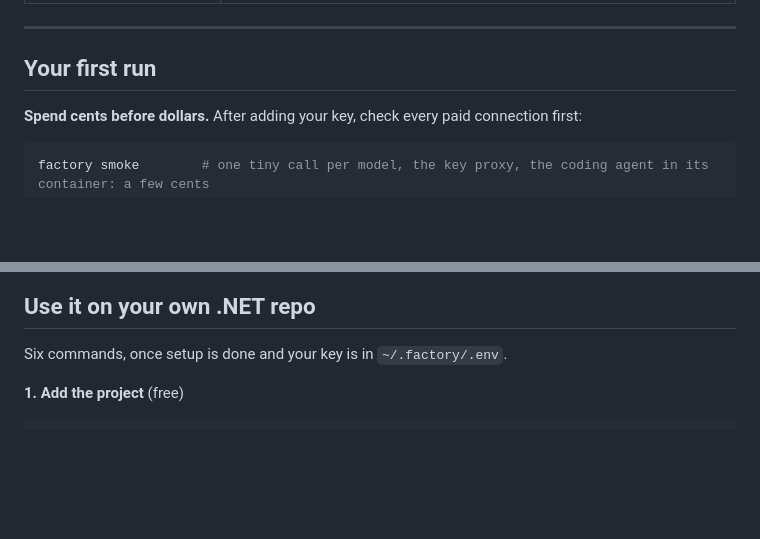
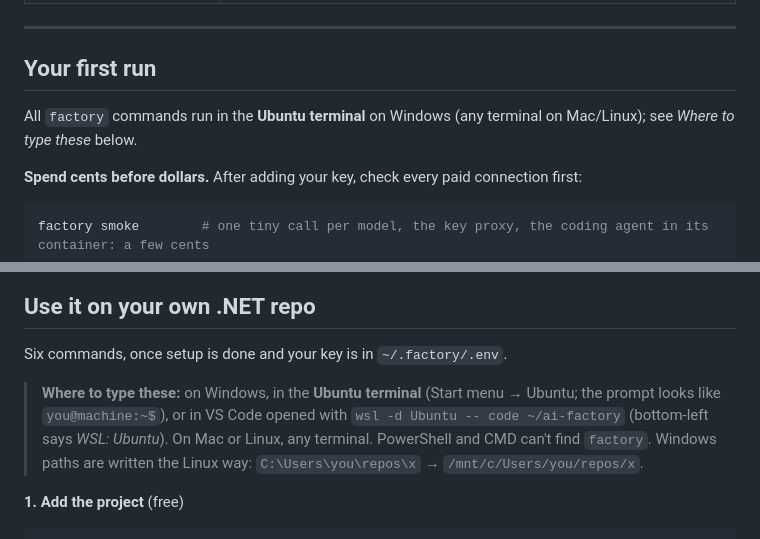
Before and after one commit to fasihshaikh07/ai-factory, a Markdown page: README.md, 2 parts joined by grey strips. GitHub-like rendering; folded sections open; blank space fills up the shorter version.

Commit message:
README: say where to type factory commands
Co-Authored-By: Claude Opus 5.5 <noreply@anthropic.com>
Claude-Session: https://claude.ai/code/session_018mGZoxuDa2W9UzGSAA468C

````diff
--- a/README.md
+++ b/README.md
@@ -267,6 +267,8 @@ Tests that already fail are fine: they're remembered, and a run is only blamed f
 
 ## Your first run
 
+All `factory` commands run in the **Ubuntu terminal** on Windows (any terminal on Mac/Linux); see *Where to type these* below.
+
 **Spend cents before dollars.** After adding your key, check every paid connection first:
 
 ```bash
@@ -319,6 +321,8 @@ The branch `factory/<run>` holds the stub commit (if any), the locked tests, one
 ## Use it on your own .NET repo
 
 Six commands, once setup is done and your key is in `~/.factory/.env`.
+
+> **Where to type these:** on Windows, in the **Ubuntu terminal** (Start menu → Ubuntu; the prompt looks like `you@machine:~$`), or in VS Code opened with `wsl -d Ubuntu -- code ~/ai-factory` (bottom-left says *WSL: Ubuntu*). On Mac or Linux, any terminal. PowerShell and CMD can't find `factory`. Windows paths are written the Linux way: `C:\Users\you\repos\x` → `/mnt/c/Users/you/repos/x`.
 
 **1. Add the project** (free)
 
````
